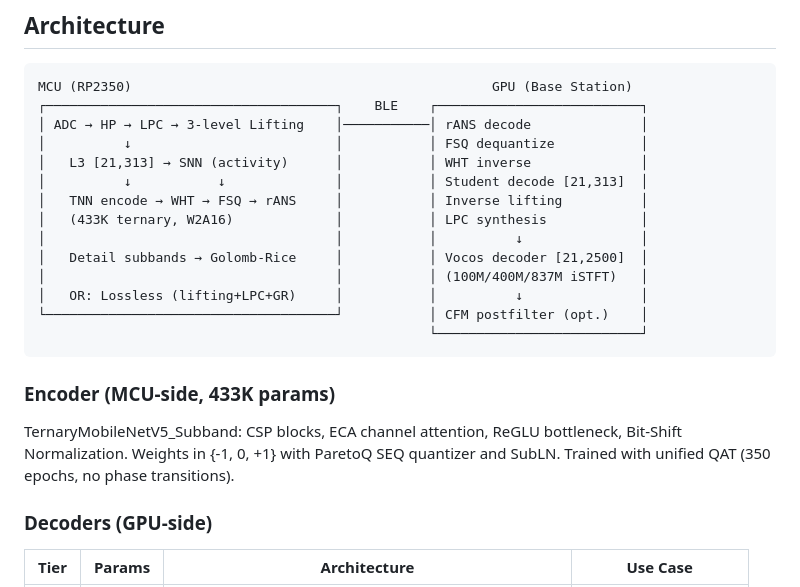
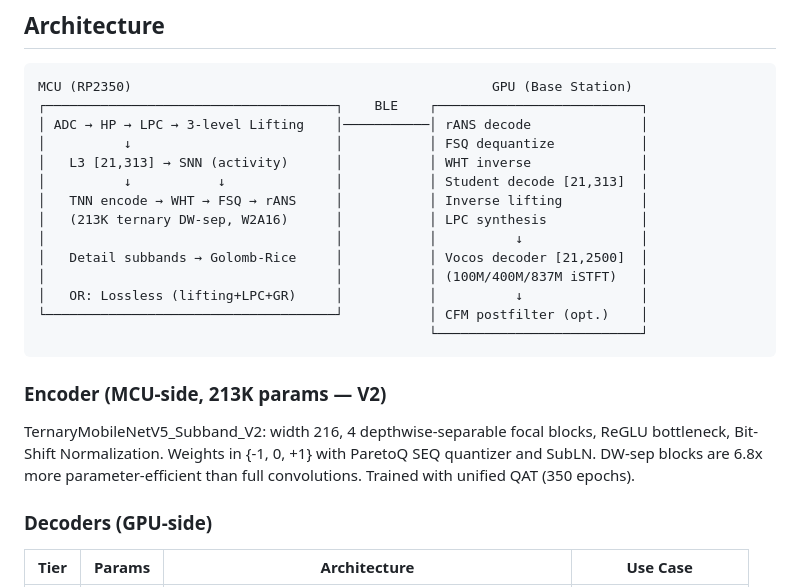
Before and after one commit to Quitetall/LamQuant-Lossless, a Markdown page: README.md, the part around the change. GitHub-like rendering.

Commit message:
feat: V2 production pass — all training scripts updated for w=216 DW-sep
Model construction updates:
- train_student_subband.py: V2 is default, --v1 flag for legacy
- run_decoder_tier.py: auto-detect V1/V2 via from_checkpoint()
- experiment_runner.py: uses V2 for all experiments
- codec.py SubbandCodec.from_checkpoint(): auto-detects DW-sep keys
- export.py: uses from_checkpoint() instead of hardcoded Gen 7.0

Architecture:
- TernaryMobileNetV5_Subband_V2 default width: 144 -> 216
- TernaryDWSepFocalBlock: new DW-sep block class
- from_checkpoint(): detects V2 via focal2.dw.weight key presence

README: 433K -> 213K params, updated encoder description

Co-Authored-By: Claude Opus 4.6 (1M context) <noreply@anthropic.com>

````diff
--- a/README.md
+++ b/README.md
@@ -53,7 +53,7 @@ MCU (RP2350)                                              GPU (Base Station)
 │   L3 [21,313] → SNN (activity)      │           │ WHT inverse              │
 │          ↓           ↓              │           │ Student decode [21,313]  │
 │   TNN encode → WHT → FSQ → rANS     │           │ Inverse lifting          │
-│   (433K ternary, W2A16)             │           │ LPC synthesis            │
+│   (213K ternary DW-sep, W2A16)      │           │ LPC synthesis            │
 │                                     │           │          ↓               │
 │   Detail subbands → Golomb-Rice     │           │ Vocos decoder [21,2500]  │
 │                                     │           │ (100M/400M/837M iSTFT)   │
@@ -62,9 +62,9 @@ MCU (RP2350)                                              GPU (Base Station)
                                                   └──────────────────────────┘
 ```
 
-### Encoder (MCU-side, 433K params)
+### Encoder (MCU-side, 213K params — V2)
 
-TernaryMobileNetV5_Subband: CSP blocks, ECA channel attention, ReGLU bottleneck, Bit-Shift Normalization. Weights in {-1, 0, +1} with ParetoQ SEQ quantizer and SubLN. Trained with unified QAT (350 epochs, no phase transitions).
+TernaryMobileNetV5_Subband_V2: width 216, 4 depthwise-separable focal blocks, ReGLU bottleneck, Bit-Shift Normalization. Weights in {-1, 0, +1} with ParetoQ SEQ quantizer and SubLN. DW-sep blocks are 6.8x more parameter-efficient than full convolutions. Trained with unified QAT (350 epochs).
 
 ### Decoders (GPU-side)
 
````
